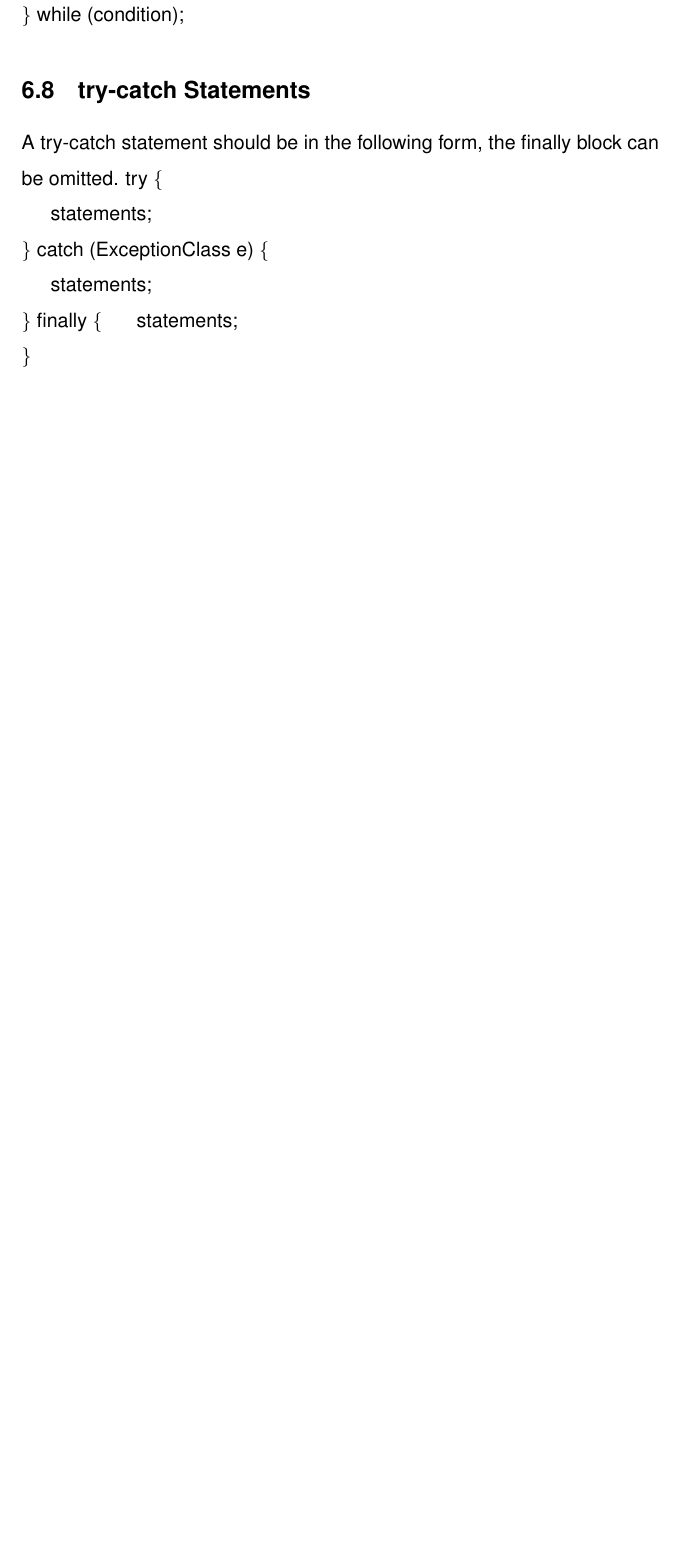
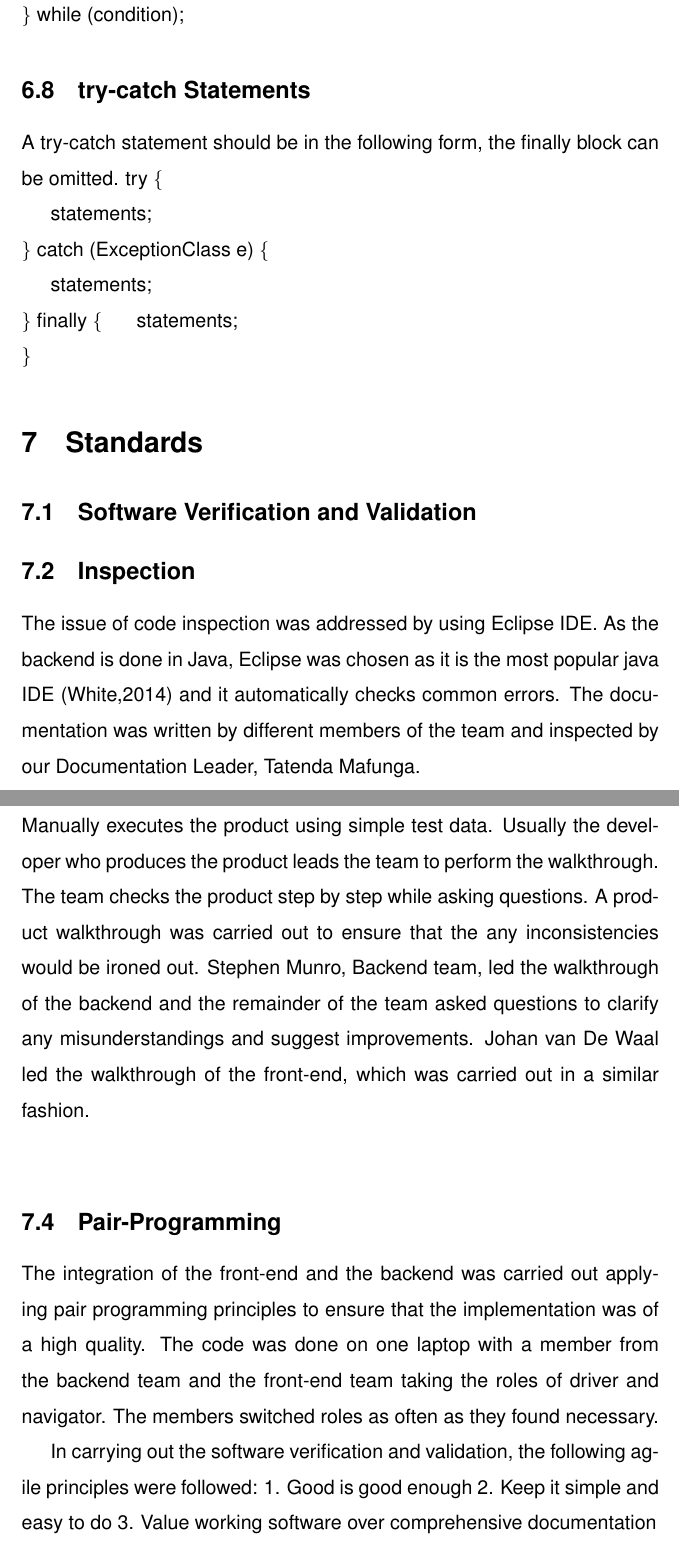
Before and after one commit to Code-Dynamic/Consultant-Tracker, a LaTeX document (Documentation/Coding Standards/CodingStandardDocument.tex): part of page 9 of 9 before the commit and two parts of pages 9 and 10 of 11 after it, the two joined at a grey line, cut so that both start at the same text, the shorter picture padded with empty space. Compiled offline with pdfLaTeX.

Commit message:
Add files via upload

```diff
--- a/Documentation/Coding Standards/CodingStandardDocument.tex
+++ b/Documentation/Coding Standards/CodingStandardDocument.tex
@@ -4,6 +4,7 @@
 \renewcommand{\familydefault}{\sfdefault}
 \renewcommand{\baselinestretch}{1.5}
 \usepackage{graphicx}
+\usepackage{hyperref}
 \graphicspath{ {images/} }
 \begin{document}
 
@@ -149,3 +150,19 @@ try \{ \\
 \} finally \{
 	\indent statements;\\
 \}
+
+\section{Standards}
+\subsection{Software Verification and Validation}
+\subsection{Inspection}
+The issue of code inspection was addressed by using Eclipse IDE. As the backend is done in Java, Eclipse was chosen as it is the most popular java IDE (White,2014) and it automatically checks common errors. The documentation was written by different members of the team and inspected by our Documentation Leader, Tatenda Mafunga.\\
+\subsection{Walkthrough}
+Manually executes the product using simple test data. Usually the developer who produces the product leads the team to perform the walkthrough. The team checks the product step by step while asking questions. A product walkthrough was carried out to ensure that the any inconsistencies would be ironed out. Stephen Munro, Backend team, led the walkthrough of the backend and the remainder of the team asked questions to clarify any misunderstandings and suggest improvements. Johan van De Waal led the walkthrough of the front-end, which was carried out in a similar fashion.\\
+\subsection{Pair-Programming}
+The integration of the front-end and the backend was carried out applying pair programming principles to ensure that the implementation was of a high quality. The code was done on one laptop with a member from the backend team and the front-end team taking the roles of driver and navigator. The members switched roles as often as they found necessary.
+
+In carrying out the software verification and validation, the following agile principles were followed:
+1. Good is good enough
+2. Keep it simple and easy to do
+3. Value working software over comprehensive documentation
+\\
+\subsection{References}
```
Also changed, not shown: Documentation/Coding Standards/CodingStandardDocument.pdf, Documentation/Coding Standards/CodingStandardDocument.tex (5 more changed lines).
